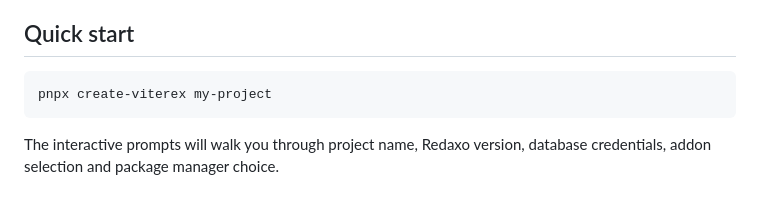
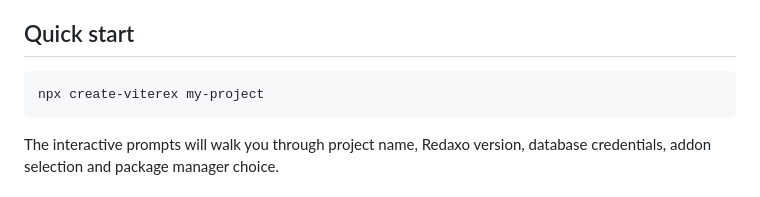
Before and after one commit to ynamite/viterex, a Markdown page: README.md, the part around the change. Drawn GitHub-style.

````diff
--- a/README.md
+++ b/README.md
@@ -5,7 +5,7 @@ CLI tool to scaffold a **ViteRex** project — [Redaxo CMS](https://redaxo.org/)
 ## Quick start
 
 ```bash
-pnpx create-viterex my-project
+npx create-viterex my-project
 ```
 
 The interactive prompts will walk you through project name, Redaxo version, database credentials, addon selection and package manager choice.
````
Also changed, not shown: CLAUDE.md (+5 -2 lines).
